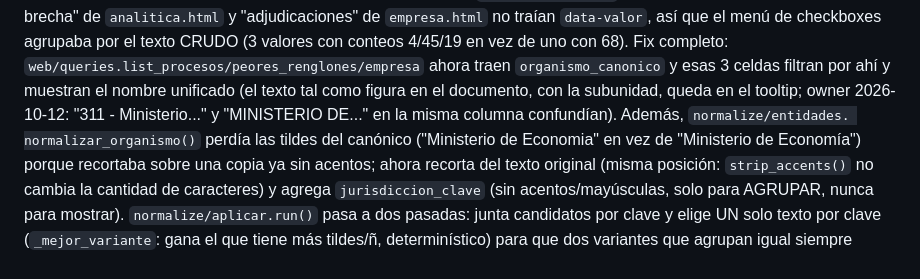
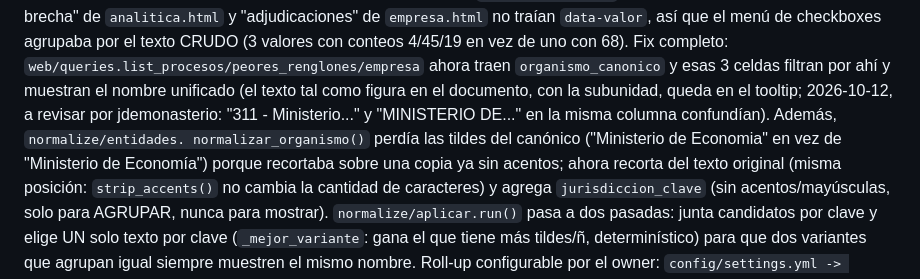
Before and after one commit to jdemonasterio/licitaciones-sobreprecios, a Markdown page: MEJORAS.md, the part around the change. Drawn GitHub-style.

Commit message:
MEJORAS #53: la decisión de mostrar el nombre unificado queda pendiente de check del owner
Co-Authored-By: Claude Opus 5.5 (1M context) <noreply@anthropic.com>

```diff
--- a/MEJORAS.md
+++ b/MEJORAS.md
@@ -407,7 +407,8 @@ brecha" de `analitica.html` y "adjudicaciones" de `empresa.html` no traían `dat
 checkboxes agrupaba por el texto CRUDO (3 valores con conteos 4/45/19 en vez de uno con 68). Fix completo:
 `web/queries.list_procesos/peores_renglones/empresa` ahora traen `organismo_canonico` y esas 3 celdas filtran
 por ahí y muestran el nombre unificado (el texto tal como figura en el documento, con la subunidad, queda
-en el tooltip; owner 2026-10-12: "311 - Ministerio..." y "MINISTERIO DE..." en la misma columna confundían). Además, `normalize/entidades.
+en el tooltip; 2026-10-12, a revisar por jdemonasterio: "311 - Ministerio..." y "MINISTERIO DE..." en la misma
+columna confundían). Además, `normalize/entidades.
 normalizar_organismo()` perdía las tildes del canónico ("Ministerio de Economia" en vez de "Ministerio de
 Economía") porque recortaba sobre una copia ya sin acentos; ahora recorta del texto original (misma posición:
 `strip_accents()` no cambia la cantidad de caracteres) y agrega `jurisdiccion_clave` (sin acentos/mayúsculas,
```
